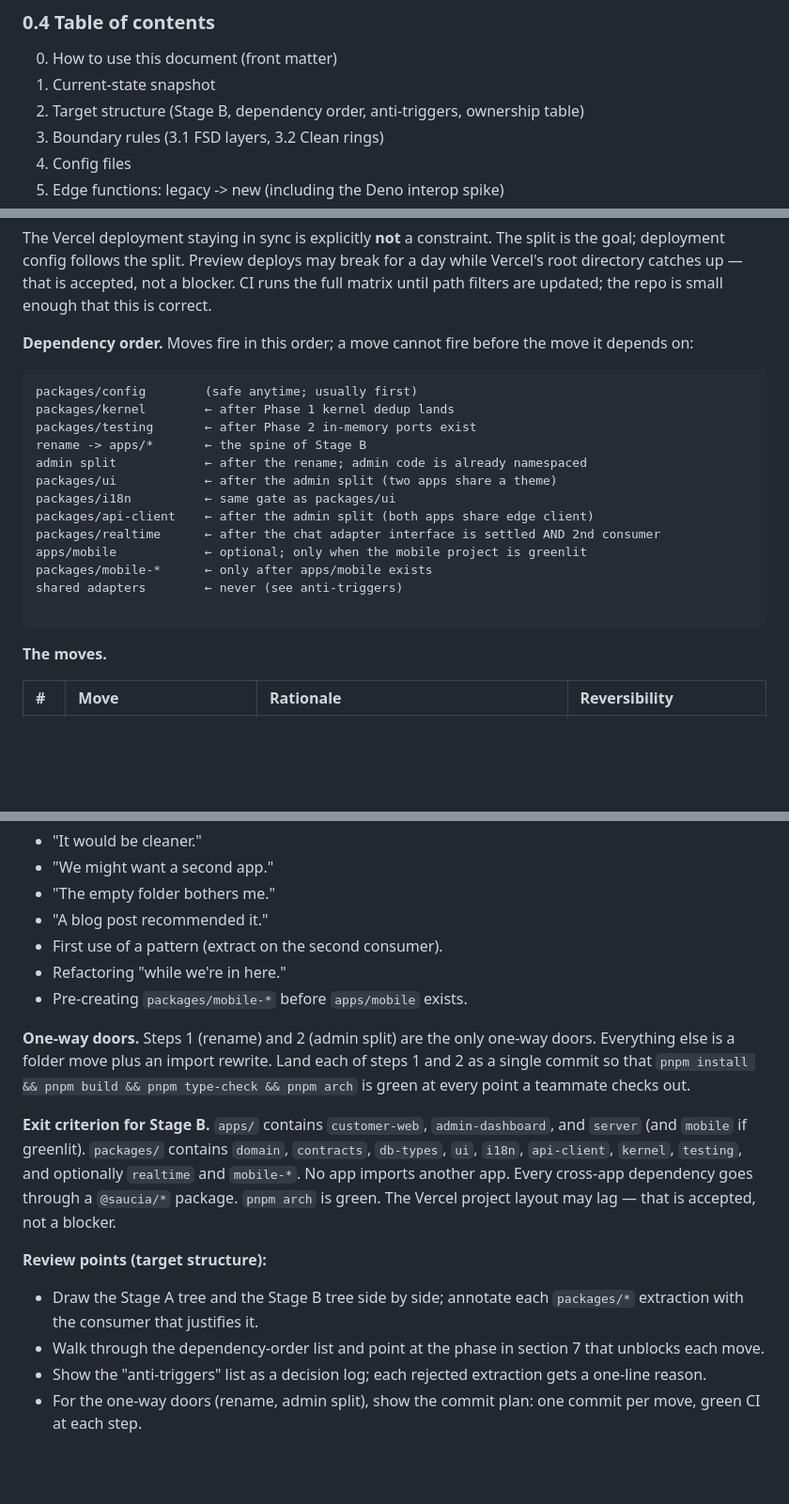
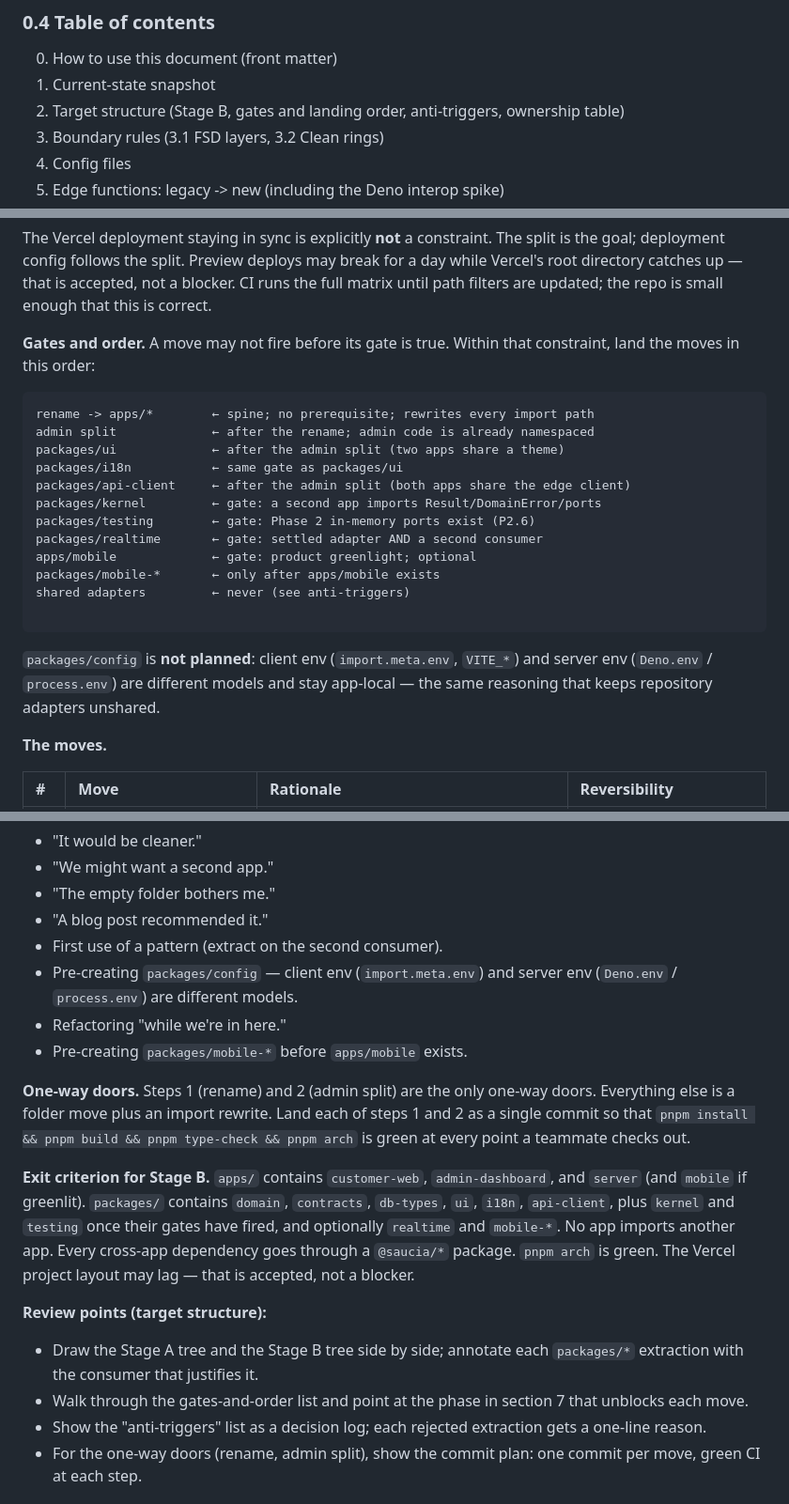
Before and after one commit to AmmarElsherif2021/saucia, a Markdown page: docs/adr/saucia-project-bible.md, 3 parts joined by grey strips. Shown at 94% size. GitHub-like rendering; blank space fills up the shorter version.

Commit message:
docs(bible): revision 4.1 align Stage B gates and landing order
- kernel gate is a second consumer; P1.3 removed the duplicate, not the gate
- remove packages/config from the plan (client and server env models differ)
- rewrite the dependency diagram as gates + landing order, rename first
- align Stage B exit criterion, P7.1 and the Phase 7 plan-text note

````diff
--- a/docs/adr/saucia-project-bible.md
+++ b/docs/adr/saucia-project-bible.md
@@ -46,7 +46,7 @@ _Reading of the plan used here:_ Stage A = Phases 0–6; Stage B = Phase 7 toget
 
 0. How to use this document (front matter)
 1. Current-state snapshot
-2. Target structure (Stage B, dependency order, anti-triggers, ownership table)
+2. Target structure (Stage B, gates and landing order, anti-triggers, ownership table)
 3. Boundary rules (3.1 FSD layers, 3.2 Clean rings)
 4. Config files
 5. Edge functions: legacy -> new (including the Deno interop spike)
@@ -211,23 +211,24 @@ Stage B is a **product decision**, not a set of observed triggers. The direction
 
 The Vercel deployment staying in sync is explicitly **not** a constraint. The split is the goal; deployment config follows the split. Preview deploys may break for a day while Vercel's root directory catches up — that is accepted, not a blocker. CI runs the full matrix until path filters are updated; the repo is small enough that this is correct.
 
-**Dependency order.** Moves fire in this order; a move cannot fire before the move it depends on:
+**Gates and order.** A move may not fire before its gate is true. Within that constraint, land the moves in this order:
 
 ```
-packages/config        (safe anytime; usually first)
-packages/kernel        ← after Phase 1 kernel dedup lands
-packages/testing       ← after Phase 2 in-memory ports exist
-rename -> apps/*       ← the spine of Stage B
-admin split            ← after the rename; admin code is already namespaced
-packages/ui            ← after the admin split (two apps share a theme)
-packages/i18n          ← same gate as packages/ui
-packages/api-client    ← after the admin split (both apps share edge client)
-packages/realtime      ← after the chat adapter interface is settled AND 2nd consumer
-apps/mobile            ← optional; only when the mobile project is greenlit
-packages/mobile-*      ← only after apps/mobile exists
-shared adapters        ← never (see anti-triggers)
+rename -> apps/*        ← spine; no prerequisite; rewrites every import path
+admin split             ← after the rename; admin code is already namespaced
+packages/ui             ← after the admin split (two apps share a theme)
+packages/i18n           ← same gate as packages/ui
+packages/api-client     ← after the admin split (both apps share the edge client)
+packages/kernel         ← gate: a second app imports Result/DomainError/ports
+packages/testing        ← gate: Phase 2 in-memory ports exist (P2.6)
+packages/realtime       ← gate: settled adapter AND a second consumer
+apps/mobile             ← gate: product greenlight; optional
+packages/mobile-*       ← only after apps/mobile exists
+shared adapters         ← never (see anti-triggers)
 
 ```
+
+`packages/config` is **not planned**: client env (`import.meta.env`, `VITE_*`) and server env (`Deno.env` / `process.env`) are different models and stay app-local — the same reasoning that keeps repository adapters unshared.
 
 **The moves.**
 
@@ -258,17 +259,18 @@ shared adapters        ← never (see anti-triggers)
 - "The empty folder bothers me."
 - "A blog post recommended it."
 - First use of a pattern (extract on the second consumer).
+- Pre-creating `packages/config` — client env (`import.meta.env`) and server env (`Deno.env` / `process.env`) are different models.
 - Refactoring "while we're in here."
 - Pre-creating `packages/mobile-*` before `apps/mobile` exists.
 
 **One-way doors.** Steps 1 (rename) and 2 (admin split) are the only one-way doors. Everything else is a folder move plus an import rewrite. Land each of steps 1 and 2 as a single commit so that `pnpm install && pnpm build && pnpm type-check && pnpm arch` is green at every point a teammate checks out.
 
-**Exit criterion for Stage B.** `apps/` contains `customer-web`, `admin-dashboard`, and `server` (and `mobile` if greenlit). `packages/` contains `domain`, `contracts`, `db-types`, `ui`, `i18n`, `api-client`, `kernel`, `testing`, and optionally `realtime` and `mobile-*`. No app imports another app. Every cross-app dependency goes through a `@saucia/*` package. `pnpm arch` is green. The Vercel project layout may lag — that is accepted, not a blocker.
+**Exit criterion for Stage B.** `apps/` contains `customer-web`, `admin-dashboard`, and `server` (and `mobile` if greenlit). `packages/` contains `domain`, `contracts`, `db-types`, `ui`, `i18n`, `api-client`, plus `kernel` and `testing` once their gates have fired, and optionally `realtime` and `mobile-*`. No app imports another app. Every cross-app dependency goes through a `@saucia/*` package. `pnpm arch` is green. The Vercel project layout may lag — that is accepted, not a blocker.
 
 **Review points (target structure):**
 
 - Draw the Stage A tree and the Stage B tree side by side; annotate each `packages/*` extraction with the consumer that justifies it.
-- Walk through the dependency-order list and point at the phase in section 7 that unblocks each move.
+- Walk through the gates-and-order list and point at the phase in section 7 that unblocks each move.
 - Show the "anti-triggers" list as a decision log; each rejected extraction gets a one-line reason.
 - For the one-way doors (rename, admin split), show the commit plan: one commit per move, green CI at each step.
 
````
Also changed, not shown: other parts of docs/adr/saucia-project-bible.md (+9 -6 lines).
